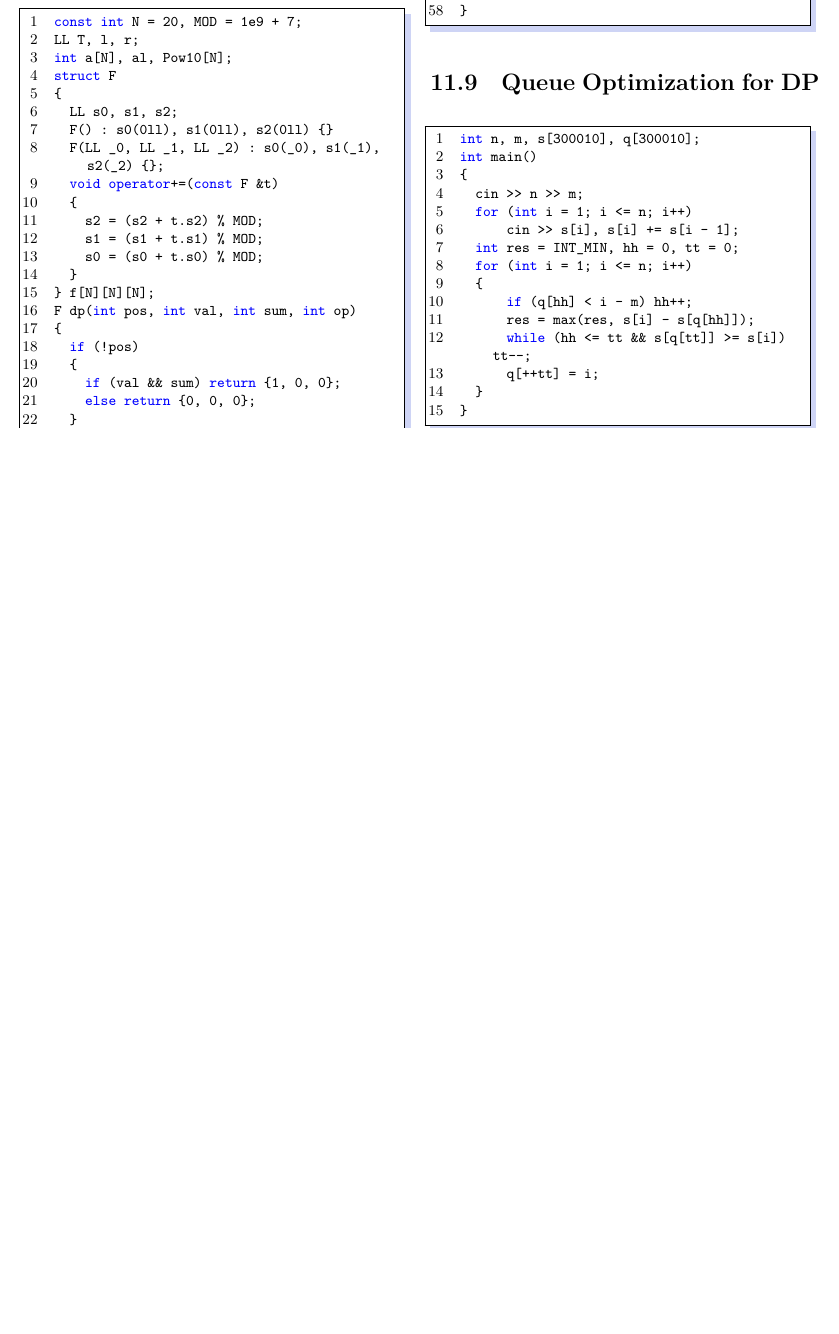
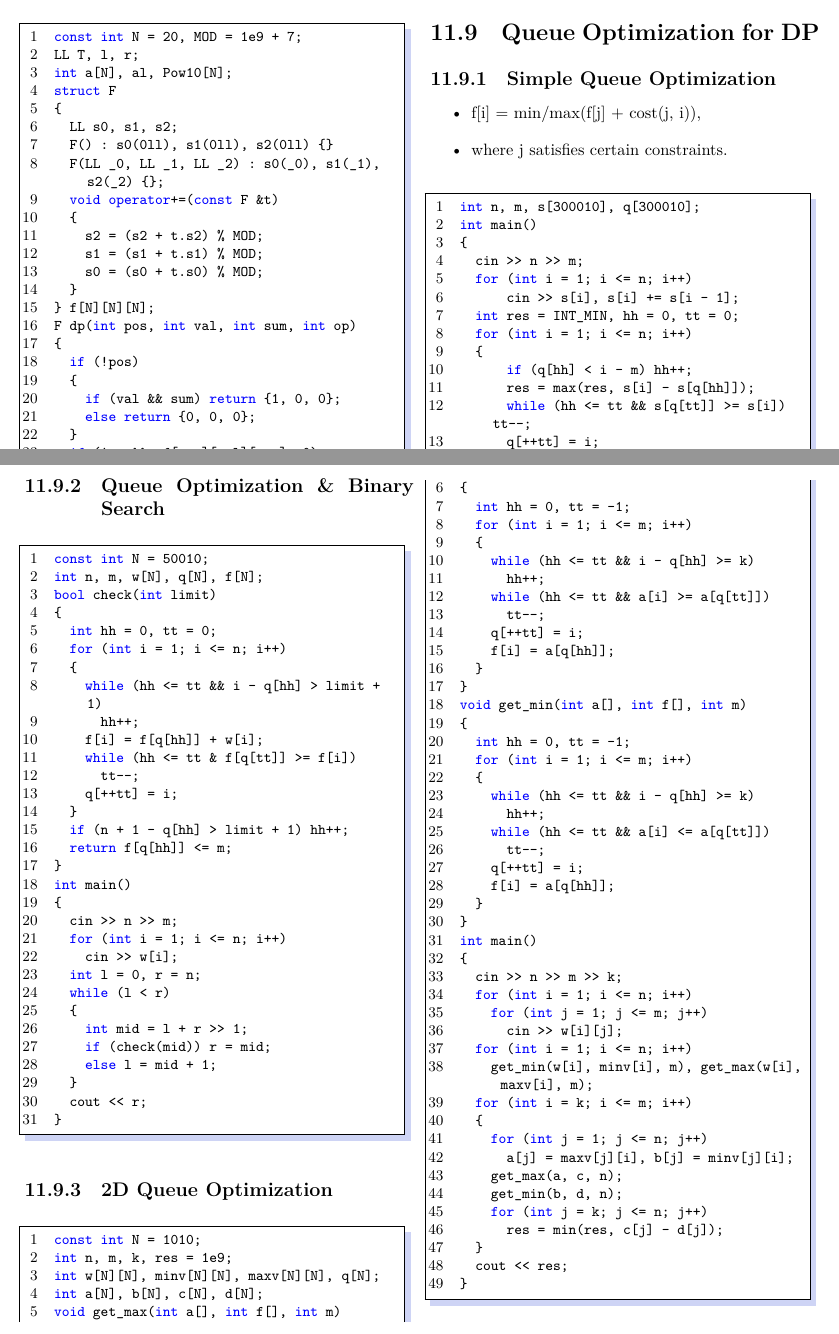
Before and after one commit to LulietLyan/XCPC-Template, a LaTeX thesis (main.tex, which reads part/chap11.tex): part of page 56 of 56 before the commit and two parts of pages 56 and 57 of 57 after it, the two joined at a grey line, cut at the place of the change, the shorter picture padded with empty space. Compiled offline with XeLaTeX.

Commit message:
Add Queue Optimization DP

```diff
--- a/part/chap11.tex
+++ b/part/chap11.tex
@@ -1140,6 +1140,11 @@ int main()
 }
 \end{lstlisting}
 \section{Queue Optimization for DP}
+\subsection{Simple Queue Optimization}
+\begin{itemize}
+  \item f[i] = min/max(f[j] + cost(j, i)),
+  \item where j satisfies certain constraints.
+\end{itemize}
 \begin{lstlisting}
 int n, m, s[300010], q[300010];
 int main()
@@ -1157,3 +1162,89 @@ int main()
   }
 }
 \end{lstlisting}
+\subsection{Queue Optimization \& Binary Search}
+\begin{lstlisting}
+const int N = 50010;
+int n, m, w[N], q[N], f[N];
+bool check(int limit)
+{
+  int hh = 0, tt = 0;
+  for (int i = 1; i <= n; i++)
+  {
+    while (hh <= tt && i - q[hh] > limit + 1)
+      hh++;
+    f[i] = f[q[hh]] + w[i];
+    while (hh <= tt & f[q[tt]] >= f[i])
+      tt--;
+    q[++tt] = i;
+  }
+  if (n + 1 - q[hh] > limit + 1) hh++;
+  return f[q[hh]] <= m;
+}
+int main()
+{
+  cin >> n >> m;
+  for (int i = 1; i <= n; i++)
+    cin >> w[i];
+  int l = 0, r = n;
+  while (l < r)
+  {
+    int mid = l + r >> 1;
+    if (check(mid)) r = mid;
+    else l = mid + 1;
+  }
+  cout << r;
+}
+\end{lstlisting}
+\subsection{2D Queue Optimization}
+\begin{lstlisting}
+const int N = 1010;
+int n, m, k, res = 1e9;
+int w[N][N], minv[N][N], maxv[N][N], q[N];
+int a[N], b[N], c[N], d[N];
+void get_max(int a[], int f[], int m)
+{
+  int hh = 0, tt = -1;
+  for (int i = 1; i <= m; i++)
+  {
+    while (hh <= tt && i - q[hh] >= k)
+      hh++;
+    while (hh <= tt && a[i] >= a[q[tt]])
+      tt--;
+    q[++tt] = i;
+    f[i] = a[q[hh]];
+  }
+}
+void get_min(int a[], int f[], int m)
+{
+  int hh = 0, tt = -1;
+  for (int i = 1; i <= m; i++)
+  {
+    while (hh <= tt && i - q[hh] >= k)
+      hh++;
+    while (hh <= tt && a[i] <= a[q[tt]])
+      tt--;
+    q[++tt] = i;
+    f[i] = a[q[hh]];
+  }
+}
+int main()
+{
+  cin >> n >> m >> k;
+  for (int i = 1; i <= n; i++)
+    for (int j = 1; j <= m; j++)
+      cin >> w[i][j];
+  for (int i = 1; i <= n; i++)
+    get_min(w[i], minv[i], m), get_max(w[i], maxv[i], m);
+  for (int i = k; i <= m; i++)
+  {
+    for (int j = 1; j <= n; j++)
+      a[j] = maxv[j][i], b[j] = minv[j][i];
+    get_max(a, c, n);
+    get_min(b, d, n);
+    for (int j = k; j <= n; j++)
+      res = min(res, c[j] - d[j]);
+  }
+  cout << res;
+}
+\end{lstlisting}
```
Also changed, not shown: main.pdf, 5 other files.
